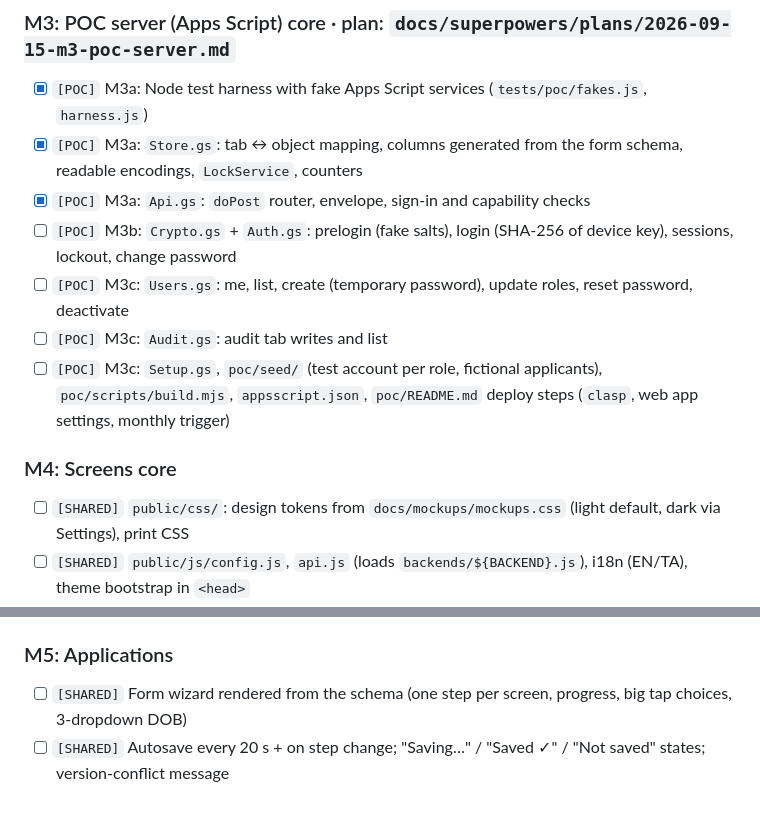
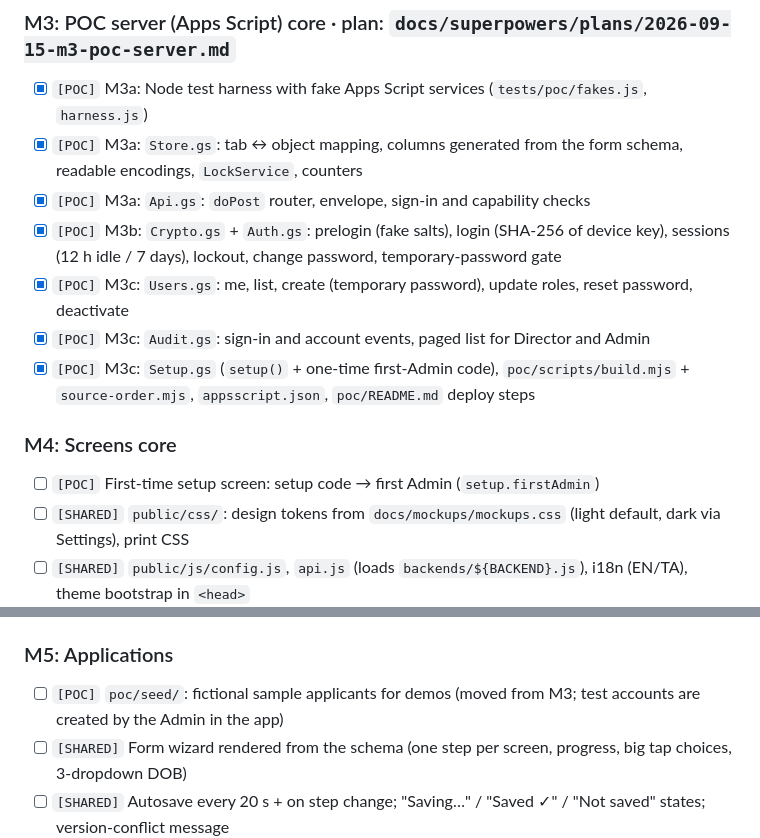
Before and after one commit to VickyAbishek/SwabodhiniCare, a Markdown page: TODO.md, 2 parts joined by grey strips. GitHub-like rendering; blank space fills up the shorter version.

Commit message:
docs: mark M3 done and bring the POC spec in line with the code
TODO: M3 ticked, first-time setup screen added to M4, sample
applicants moved to M5. POC spec: real file layout (Store.gs,
Crypto.gs, Audit.gs, build scripts) and session reads without a cache.

```diff
--- a/TODO.md
+++ b/TODO.md
@@ -25,12 +25,13 @@ Status: `[x]` done · `[~]` in progress · `[ ]` not started. Each milestone get
 - [x] `[POC]` M3a: Node test harness with fake Apps Script services (`tests/poc/fakes.js`, `harness.js`)
 - [x] `[POC]` M3a: `Store.gs`: tab ↔ object mapping, columns generated from the form schema, readable encodings, `LockService`, counters
 - [x] `[POC]` M3a: `Api.gs`: `doPost` router, envelope, sign-in and capability checks
-- [ ] `[POC]` M3b: `Crypto.gs` + `Auth.gs`: prelogin (fake salts), login (SHA-256 of device key), sessions, lockout, change password
-- [ ] `[POC]` M3c: `Users.gs`: me, list, create (temporary password), update roles, reset password, deactivate
-- [ ] `[POC]` M3c: `Audit.gs`: audit tab writes and list
-- [ ] `[POC]` M3c: `Setup.gs`, `poc/seed/` (test account per role, fictional applicants), `poc/scripts/build.mjs`, `appsscript.json`, `poc/README.md` deploy steps (`clasp`, web app settings, monthly trigger)
+- [x] `[POC]` M3b: `Crypto.gs` + `Auth.gs`: prelogin (fake salts), login (SHA-256 of device key), sessions (12 h idle / 7 days), lockout, change password, temporary-password gate
+- [x] `[POC]` M3c: `Users.gs`: me, list, create (temporary password), update roles, reset password, deactivate
+- [x] `[POC]` M3c: `Audit.gs`: sign-in and account events, paged list for Director and Admin
+- [x] `[POC]` M3c: `Setup.gs` (`setup()` + one-time first-Admin code), `poc/scripts/build.mjs` + `source-order.mjs`, `appsscript.json`, `poc/README.md` deploy steps
 
 ### M4: Screens core
+- [ ] `[POC]` First-time setup screen: setup code → first Admin (`setup.firstAdmin`)
 - [ ] `[SHARED]` `public/css/`: design tokens from `docs/mockups/mockups.css` (light default, dark via Settings), print CSS
 - [ ] `[SHARED]` `public/js/config.js`, `api.js` (loads `backends/${BACKEND}.js`), i18n (EN/TA), theme bootstrap in `<head>`
 - [ ] `[POC]` `public/js/backends/poc.js`: `{action, token, data}` over `text/plain`, token in `localStorage`
@@ -39,6 +40,7 @@ Status: `[x]` done · `[~]` in progress · `[ ]` not started. Each milestone get
 - [ ] `[POC]` "Test version: sample data only" banner behind `IS_DEMO`
 
 ### M5: Applications
+- [ ] `[POC]` `poc/seed/`: fictional sample applicants for demos (moved from M3; test accounts are created by the Admin in the app)
 - [ ] `[SHARED]` Form wizard rendered from the schema (one step per screen, progress, big tap choices, 3-dropdown DOB)
 - [ ] `[SHARED]` Autosave every 20 s + on step change; "Saving…" / "Saved ✓" / "Not saved" states; version-conflict message
 - [ ] `[POC]` `Applications.gs`: create, get, save (optimistic lock), list (role-scoped)
```
Also changed, not shown: 1 other file.
